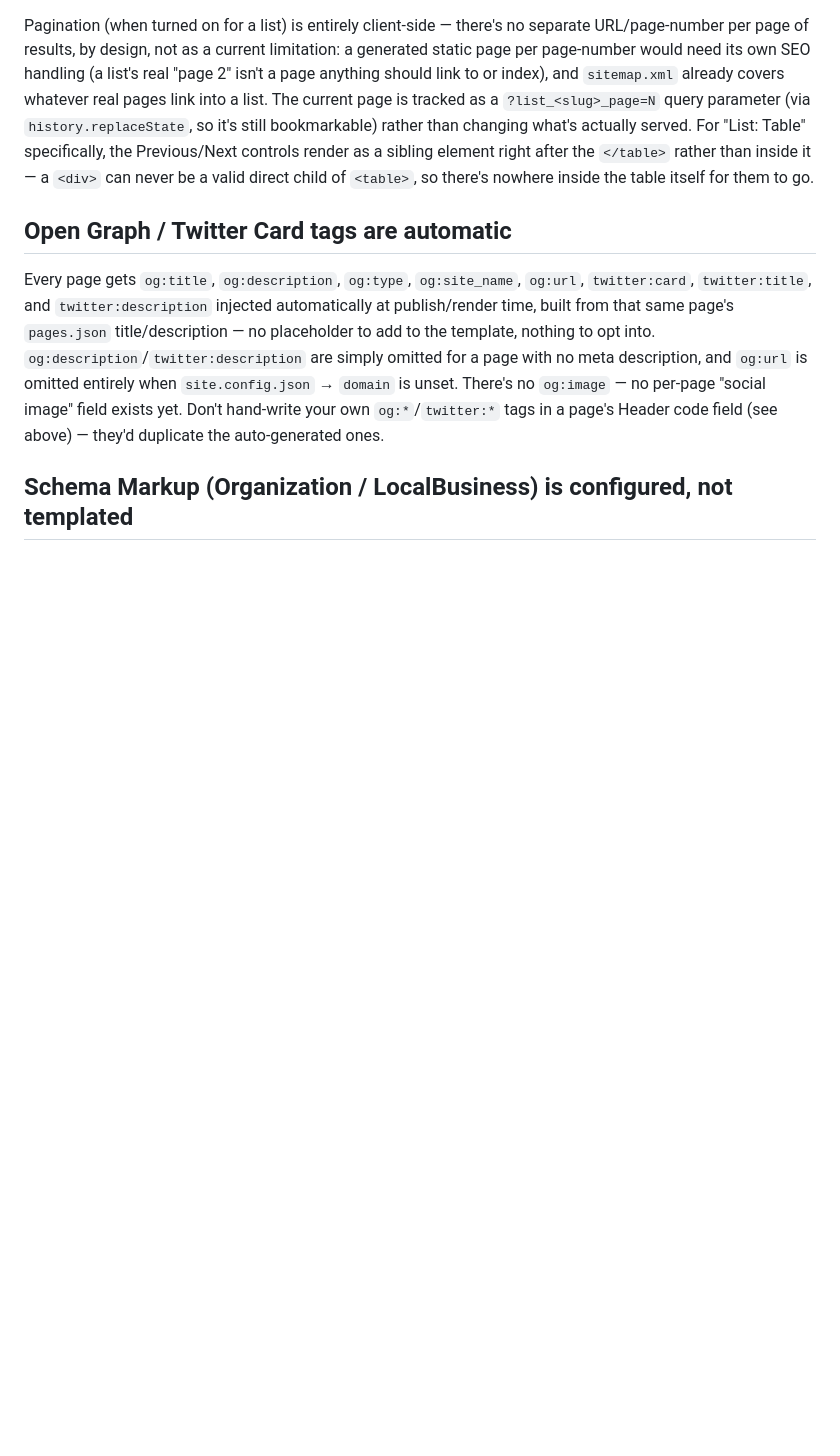
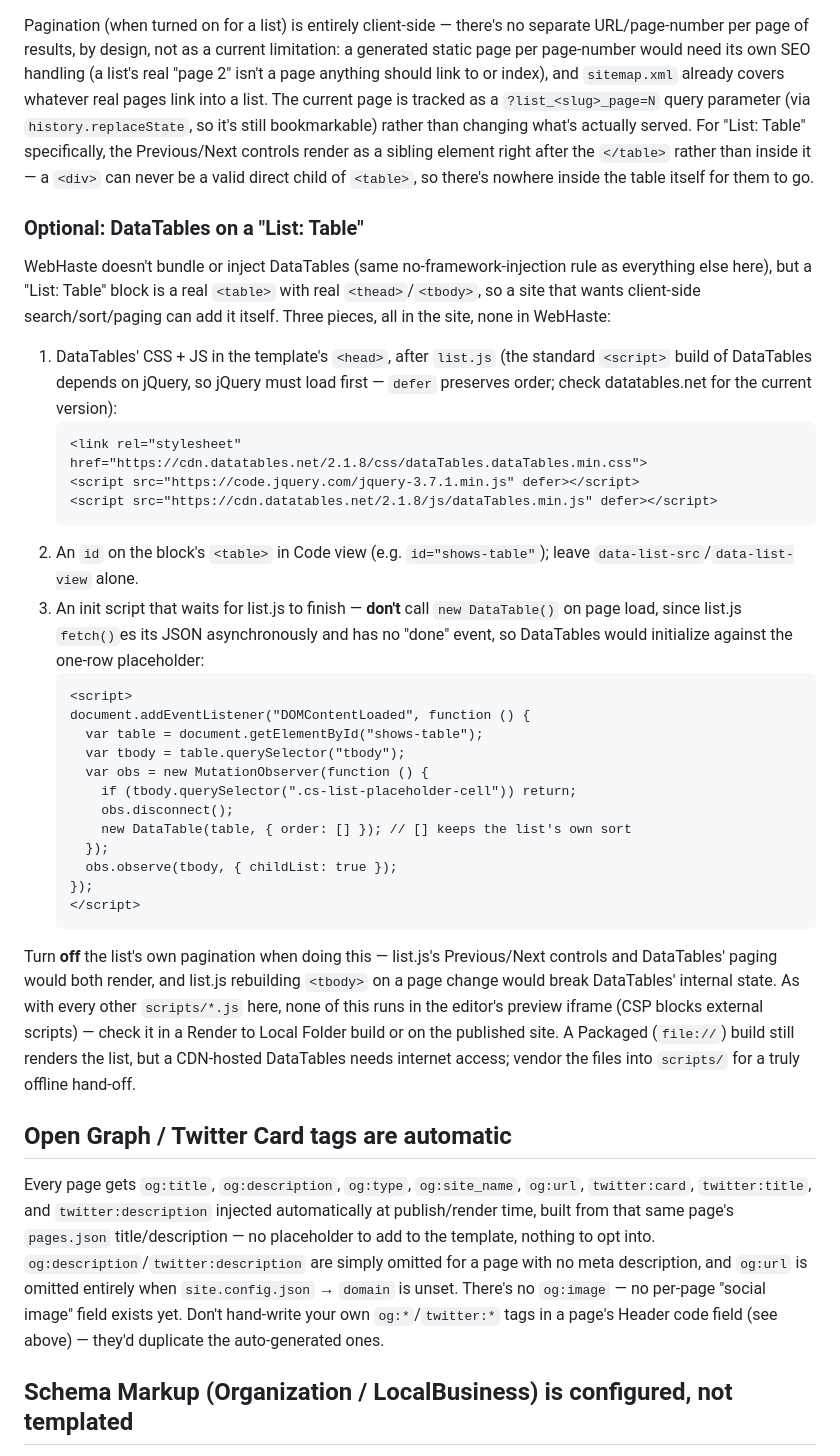
Before and after one commit to WebHaste/webhaste, a Markdown page: templates/CLAUDE.md, the part around the change. Drawn GitHub-style; blank space fills up the shorter version.

Commit message:
Document optional DataTables setup for List: Table
Add a recipe to the scaffolded CLAUDE.md and the building-webhaste-site
skill for adding DataTables to a List: Table block. Not bundled; covers
jQuery load order, waiting for list.js to render before initializing, and
turning off list pagination.

Co-Authored-By: Claude Sonnet 5.5 <noreply@anthropic.com>

````diff
--- a/templates/CLAUDE.md
+++ b/templates/CLAUDE.md
@@ -360,6 +360,54 @@ the Previous/Next controls render as a sibling element right after the
 child of `<table>`, so there's nowhere inside the table itself for them to
 go.
 
+### Optional: DataTables on a "List: Table"
+
+WebHaste doesn't bundle or inject DataTables (same no-framework-injection
+rule as everything else here), but a "List: Table" block is a real
+`<table>` with real `<thead>`/`<tbody>`, so a site that wants client-side
+search/sort/paging can add it itself. Three pieces, all in the site, none
+in WebHaste:
+
+1. DataTables' CSS + JS in the template's `<head>`, after `list.js`
+   (the standard `<script>` build of DataTables depends on jQuery, so
+   jQuery must load first — `defer` preserves order; check datatables.net
+   for the current version):
+   ```html
+   <link rel="stylesheet" href="https://cdn.datatables.net/2.1.8/css/dataTables.dataTables.min.css">
+   <script src="https://code.jquery.com/jquery-3.7.1.min.js" defer></script>
+   <script src="https://cdn.datatables.net/2.1.8/js/dataTables.min.js" defer></script>
+   ```
+2. An `id` on the block's `<table>` in Code view (e.g. `id="shows-table"`);
+   leave `data-list-src`/`data-list-view` alone.
+3. An init script that waits for list.js to finish — **don't** call
+   `new DataTable()` on page load, since list.js `fetch()`es its JSON
+   asynchronously and has no "done" event, so DataTables would initialize
+   against the one-row placeholder:
+   ```html
+   <script>
+   document.addEventListener("DOMContentLoaded", function () {
+     var table = document.getElementById("shows-table");
+     var tbody = table.querySelector("tbody");
+     var obs = new MutationObserver(function () {
+       if (tbody.querySelector(".cs-list-placeholder-cell")) return;
+       obs.disconnect();
+       new DataTable(table, { order: [] }); // [] keeps the list's own sort
+     });
+     obs.observe(tbody, { childList: true });
+   });
+   </script>
+   ```
+
+Turn **off** the list's own pagination when doing this — list.js's
+Previous/Next controls and DataTables' paging would both render, and
+list.js rebuilding `<tbody>` on a page change would break DataTables'
+internal state. As with every other `scripts/*.js` here, none of this runs
+in the editor's preview iframe (CSP blocks external scripts) — check it in
+a Render to Local Folder build or on the published site. A Packaged
+(`file://`) build still renders the list, but a CDN-hosted DataTables
+needs internet access; vendor the files into `scripts/` for a truly
+offline hand-off.
+
 ## Open Graph / Twitter Card tags are automatic
 
 Every page gets `og:title`, `og:description`, `og:type`, `og:site_name`,
````
Also changed, not shown: 1 other file.
